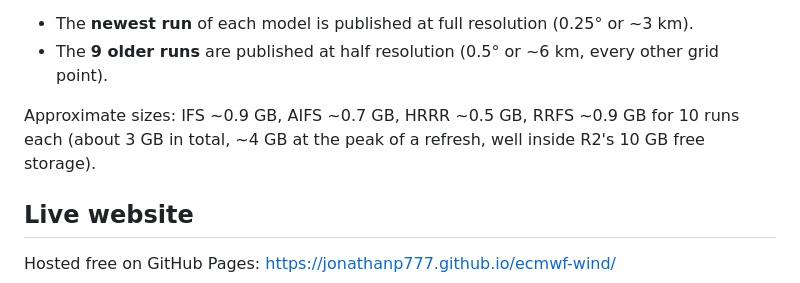
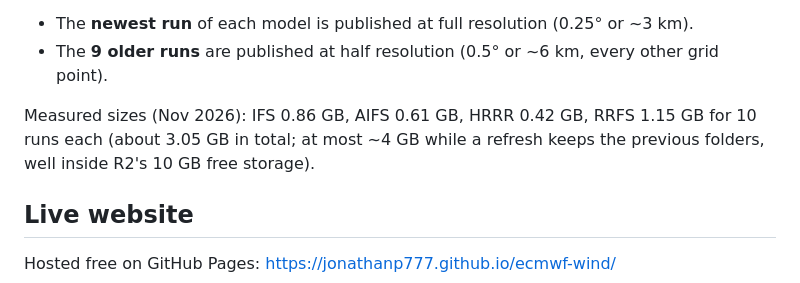
Before and after one commit to JonathanP777/ecmwf-wind, a Markdown page: README.md, the part around the change. GitHub-like rendering.

Commit message:
README: measured R2 sizes

```diff
--- a/README.md
+++ b/README.md
@@ -105,8 +105,9 @@ alpha channel of `wind_XXX.png` to mark the model area. There is also `isobars_X
 - The **newest run** of each model is published at full resolution (0.25° or ~3 km).
 - The **9 older runs** are published at half resolution (0.5° or ~6 km, every other grid point).
 
-Approximate sizes: IFS ~0.9 GB, AIFS ~0.7 GB, HRRR ~0.5 GB, RRFS ~0.9 GB for 10 runs each
-(about 3 GB in total, ~4 GB at the peak of a refresh, well inside R2's 10 GB free storage).
+Measured sizes (Nov 2026): IFS 0.86 GB, AIFS 0.61 GB, HRRR 0.42 GB, RRFS 1.15 GB for 10 runs each
+(about 3.05 GB in total; at most ~4 GB while a refresh keeps the previous folders, well inside
+R2's 10 GB free storage).
 
 ## Live website
 
```
